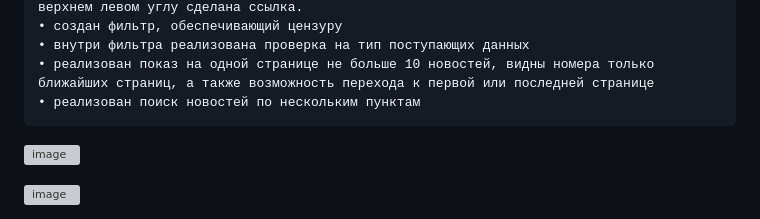
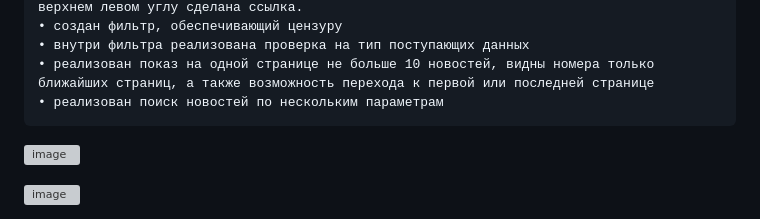
Before and after one commit to GennadyIG/NewsPortal, a Markdown page: README.md, the part around the change. GitHub-like rendering; grey boxes are pictures that could not be loaded.

```diff
--- a/README.md
+++ b/README.md
@@ -13,7 +13,7 @@
     • создан фильтр, обеспечивающий цензуру
     • внутри фильтра реализована проверка на тип поступающих данных
     • реализован показ на одной странице не больше 10 новостей, видны номера только ближайших страниц, а также возможность перехода к первой или последней странице
-    • реализован поиск новостей по нескольким пунктам
+    • реализован поиск новостей по нескольким параметрам
 
    ![image](https://user-images.githubusercontent.com/120253513/224829791-d45b772d-9c6e-4f36-96b4-abf919ec31b3.png)
 
```
